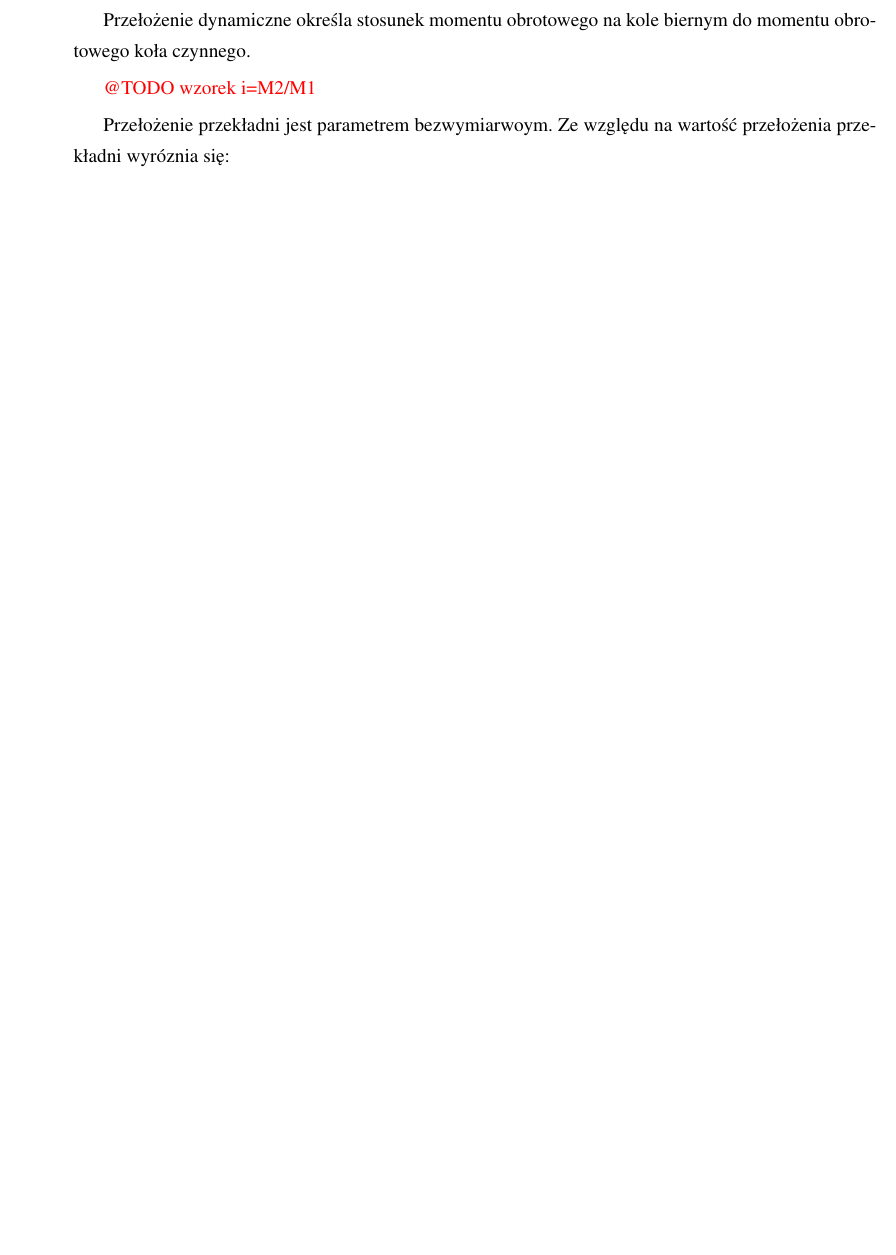
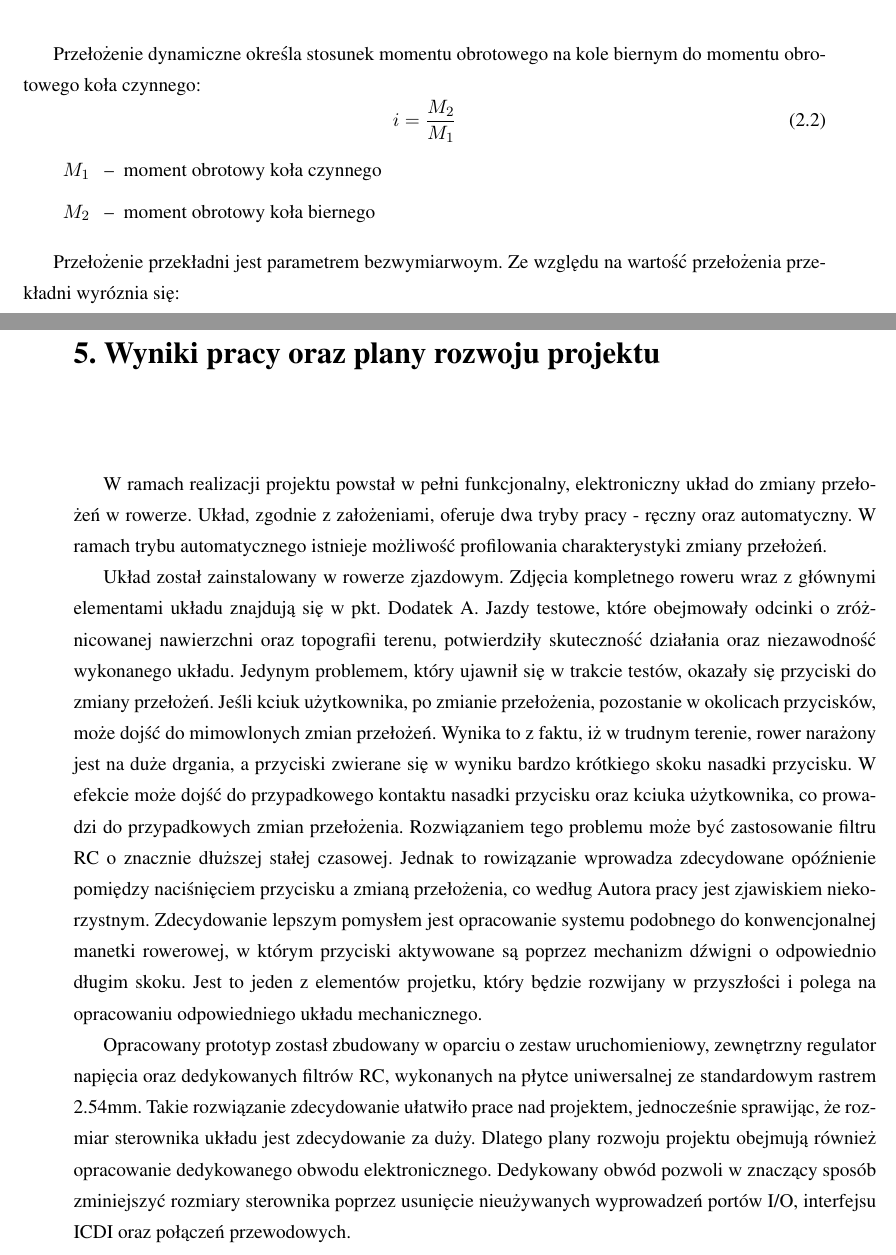
Before and after one commit to KarolKaim/-masterThesis, a LaTeX thesis (masterThesisWork/praca.tex, which reads masterThesisWork/chapters/r2.tex, masterThesisWork/chapters/r5.tex): part of page 9 of 31 before the commit and two parts of pages 10 and 33 of 33 after it, the two joined at a grey line, cut so that both start at the same text, the shorter picture padded with empty space. Compiled offline with pdfLaTeX.

Commit message:
Added chapter 5 and small changes in 2

```diff
--- a/masterThesisWork/chapters/r2.tex
+++ b/masterThesisWork/chapters/r2.tex
@@ -11,0 +13 @@ Układ mechaniczny wykorzystany do przeniesienia ruchu obrotowego z elementu czy
+    \caption{Różne rodzaje przekładni mechanicznych: a) przekładnia cierna, b) przekładnia cięgnowa pasowa, c) przekładnia cięgnowa łańcuchowa, d - e) przekładnie zębate }
@@ -15,7 +26,13 @@ Wielkością charakteryzującą przekładnie jest przełożenie. Wyróżnia się
 
-Przełożenie dynamiczne określa stosunek momentu obrotowego na kole biernym do momentu obrotowego koła czynnego.
-
-\textcolor{red}{@TODO wzorek i=M2/M1}
+Przełożenie dynamiczne określa stosunek momentu obrotowego na kole biernym do momentu obrotowego koła czynnego:
+\begin{equation}
+    i = \frac{M_2}{M_1}
+    \label{eq:przelozenieDynamiczne}
+\end{equation}
+\begin{eqwhere}[2cm]
+	\item[$M_1$] moment obrotowy koła czynnego
+	\item[$M_2$] moment obrotowy koła biernego
+\end{eqwhere}
 
 Przełożenie przekładni jest parametrem bezwymiarwoym. Ze względu na wartość przełożenia przekładni wyróznia się:
 \begin{itemize}
--- /dev/null
+++ b/masterThesisWork/chapters/r5.tex
@@ -0,0 +1,6 @@
+\chapter{Wyniki pracy oraz plany rozwoju projektu}
+W ramach realizacji projektu powstał w pełni funkcjonalny, elektroniczny układ do zmiany przełożeń w rowerze. Układ, zgodnie z założeniami, oferuje dwa tryby pracy - ręczny oraz automatyczny. W ramach trybu automatycznego istnieje możliwość profilowania charakterystyki zmiany przełożeń.
+
+Układ został zainstalowany w rowerze zjazdowym. Zdjęcia kompletnego roweru wraz z głównymi elementami układu znajdują się w pkt. Dodatek A. Jazdy testowe, które obejmowały odcinki o zróżnicowanej nawierzchni oraz topografii terenu, potwierdziły skuteczność działania oraz niezawodność wykonanego układu. Jedynym problemem, który ujawnił się w trakcie testów, okazały się przyciski do zmiany przełożeń. Jeśli kciuk użytkownika, po zmianie przełożenia, pozostanie w okolicach przycisków, może dojść do mimowlonych zmian przełożeń. Wynika to z faktu, iż w trudnym terenie, rower narażony jest na duże drgania, a przyciski zwierane się w wyniku bardzo krótkiego skoku nasadki przycisku. W efekcie może dojść do przypadkowego kontaktu nasadki przycisku oraz kciuka użytkownika, co prowadzi do przypadkowych zmian przełożenia. Rozwiązaniem tego problemu może być zastosowanie filtru RC o znacznie dłuższej stałej czasowej. Jednak to rowizązanie wprowadza zdecydowane opóźnienie pomiędzy naciśnięciem przycisku a zmianą przełożenia, co według Autora pracy jest zjawiskiem niekorzystnym. Zdecydowanie lepszym pomysłem jest opracowanie systemu podobnego do konwencjonalnej manetki rowerowej, w którym przyciski aktywowane są poprzez mechanizm dźwigni o odpowiednio długim skoku. Jest to jeden z elementów projetku, który będzie rozwijany w przyszłości i polega na opracowaniu odpowiedniego układu mechanicznego.
+
+Opracowany prototyp zostasł zbudowany w oparciu o zestaw uruchomieniowy, zewnętrzny regulator napięcia oraz dedykowanych filtrów RC, wykonanych na płytce uniwersalnej ze standardowym rastrem 2.54mm. Takie rozwiązanie zdecydowanie ułatwiło prace nad projektem, jednocześnie sprawijąc, że rozmiar sterownika układu jest zdecydowanie za duży. Dlatego plany rozwoju projektu obejmują również opracowanie dedykowanego obwodu elektronicznego. Dedykowany obwód pozwoli w znaczący sposób zminiejszyć rozmiary sterownika poprzez usunięcie nieużywanych wyprowadzeń portów I/O, interfejsu ICDI oraz połączeń przewodowych.
```
Also changed, not shown: masterThesisWork/praca.tex (+1 -0 lines), masterThesisWork/images/angleComparison.png (added), masterThesisWork/images/przekladnie.png (added), masterThesisWork/images/rodzajePrzekladni.jpg (added), masterThesisWork/chapters/r2.tex (22 more changed lines).
